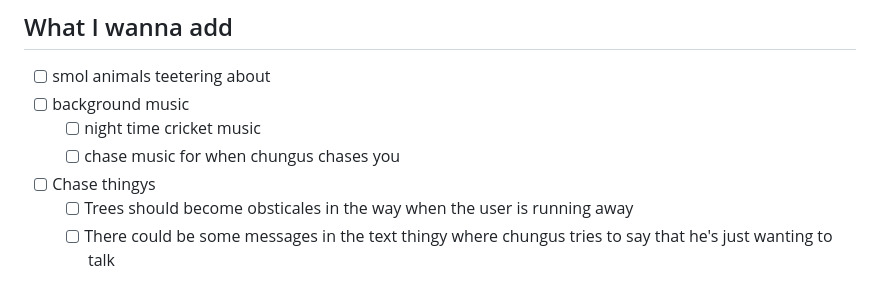
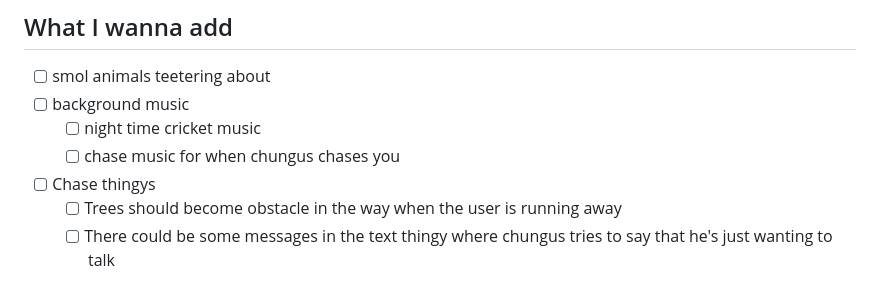
Before and after one commit to ChefYeshpal/webapp-translavania, a Markdown page: README.md, the part around the change. GitHub-like rendering.

Commit message:
wow here I go breaking my promises again...

```diff
--- a/README.md
+++ b/README.md
@@ -19,7 +19,7 @@ Super simple, just use `wasd` or arrow keys to move, you can select an option vi
     - [ ] night time cricket music
     - [ ] chase music for when chungus chases you
 - [ ] Chase thingys
-    - [ ] Trees should become obsticales in the way when the user is running away
+    - [ ] Trees should become obstacle in the way when the user is running away
     - [ ] There could be some messages in the text thingy where chungus tries to say that he's just wanting to talk
 
 ## Devlogs
```
